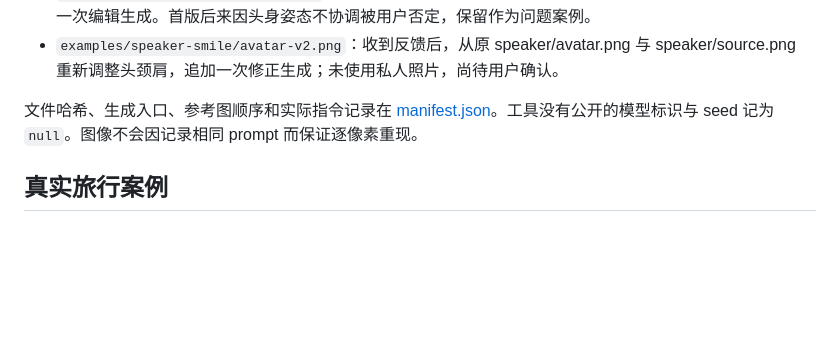
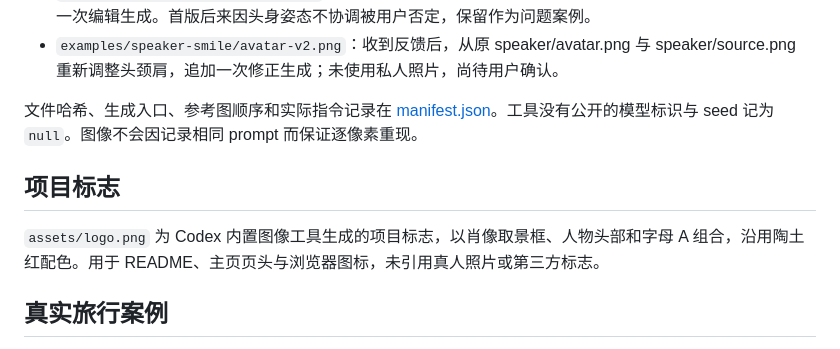
Before and after one commit to xiaofengShi/ai-avatar-skill, a Markdown page: ASSETS.md, the part around the change. Drawn GitHub-style; blank space fills up the shorter version.

```diff
--- a/ASSETS.md
+++ b/ASSETS.md
@@ -14,6 +14,10 @@
 
 文件哈希、生成入口、参考图顺序和实际指令记录在 [manifest.json](examples/manifest.json)。工具没有公开的模型标识与 seed 记为 `null`。图像不会因记录相同 prompt 而保证逐像素重现。
 
+## 项目标志
+
+`assets/logo.png` 为 Codex 内置图像工具生成的项目标志，以肖像取景框、人物头部和字母 A 组合，沿用陶土红配色。用于 README、主页页头与浏览器图标，未引用真人照片或第三方标志。
+
 ## 真实旅行案例
 
 - `examples/travel/source.png`：用户提供的旅行照片之公开副本。图像工具未能读取原 JPEG，使用 PNG 转换版生成。发布时移除了 EXIF、文本等元数据，保留颜色信息及原 PNG 的 IDAT 图像数据；原文件没有被改写。
```
Also changed, not shown: README.md (+1 -1 lines), assets/logo.png (added), 2 other files.
